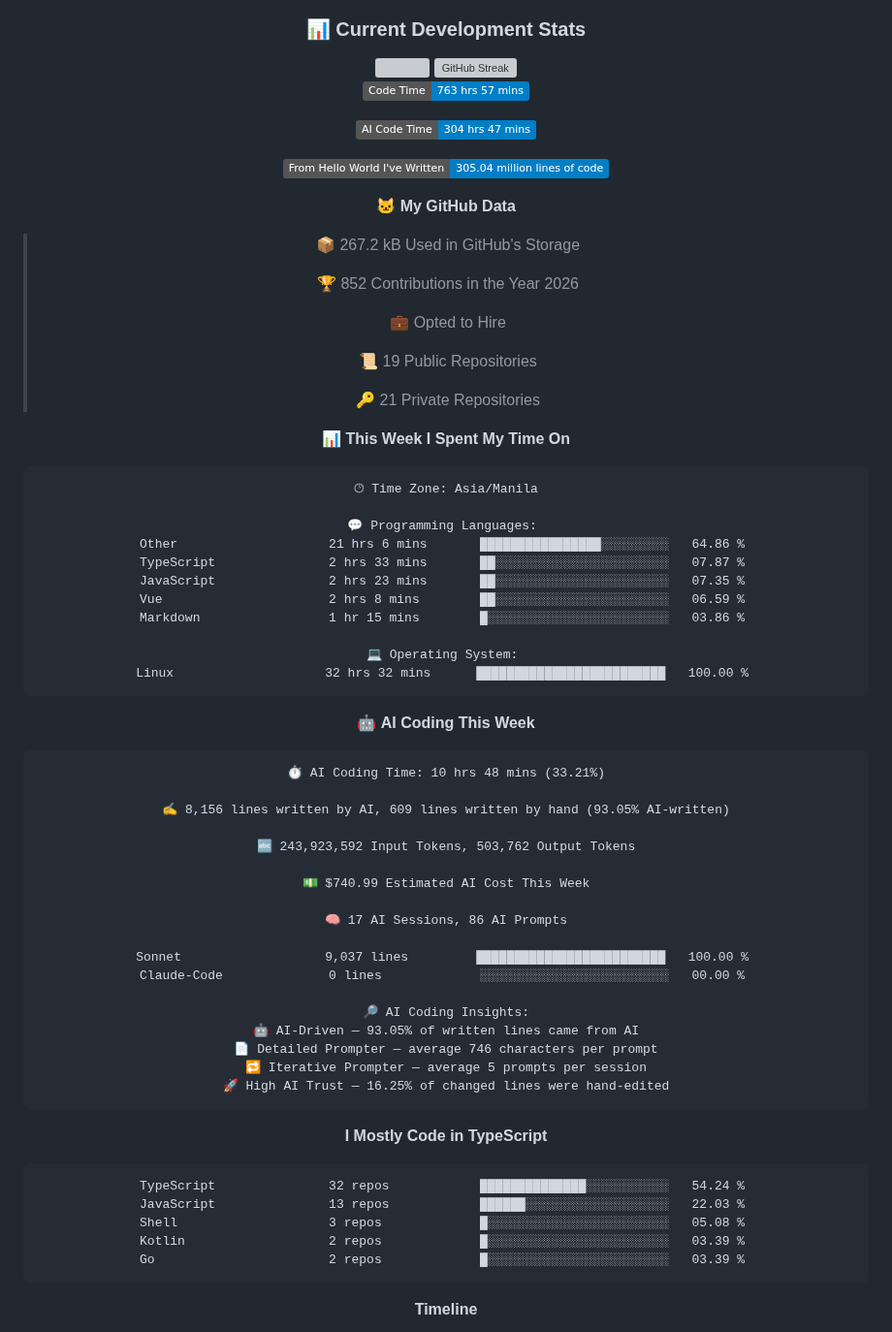
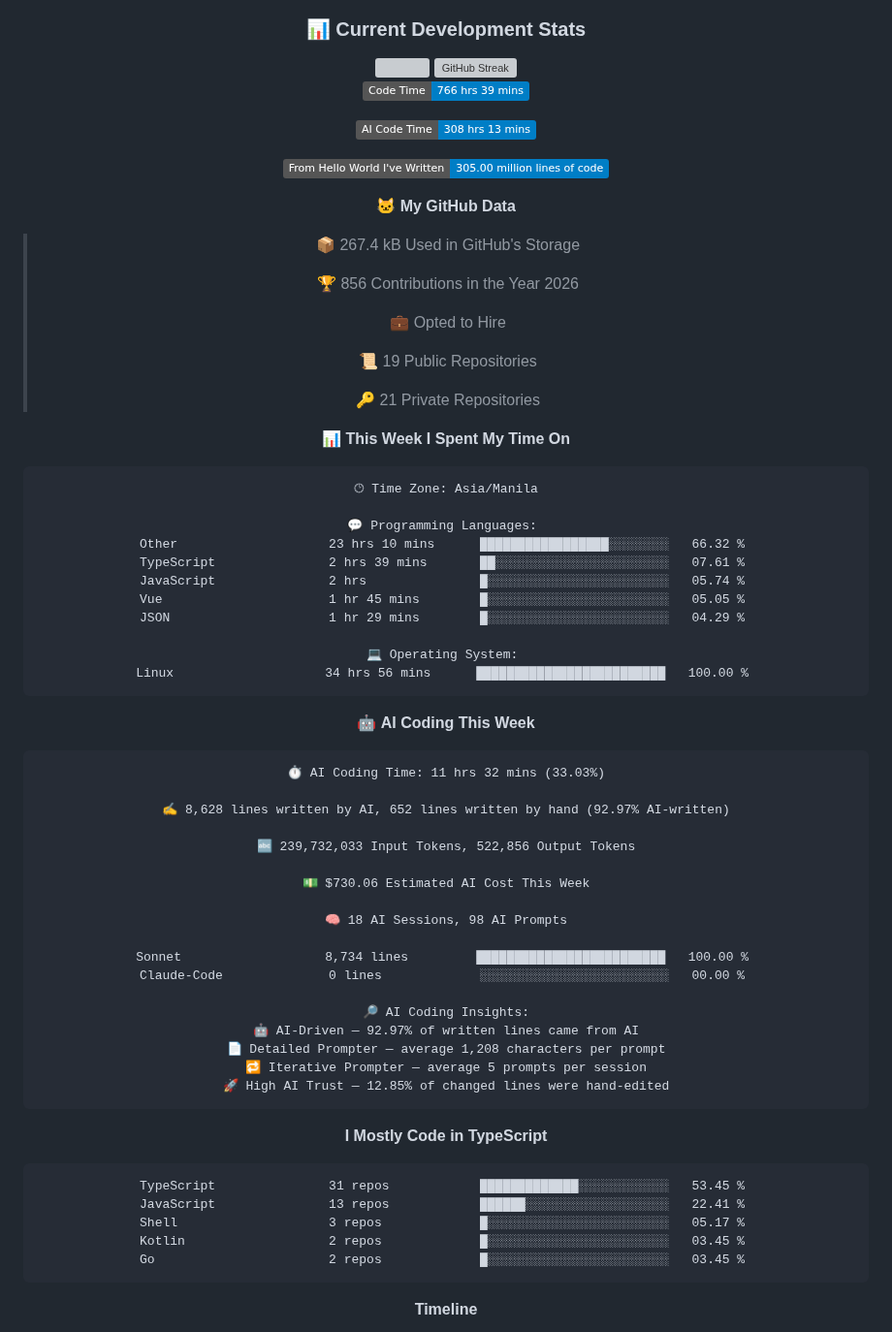
Before and after one commit to VJBano/VJBano, a Markdown page: README.md, the part around one of its changes. Shown at 97% size. Drawn GitHub-style; badges without logos; grey boxes are pictures that could not be loaded.

Commit message:
Updated with Dev Metrics

````diff
--- a/README.md
+++ b/README.md
@@ -174,17 +174,17 @@
   -->
 
   <!--START_SECTION:waka-->
-![Code Time](http://img.shields.io/badge/Code%20Time-763%20hrs%2057%20mins-blue?style=flat)
+![Code Time](http://img.shields.io/badge/Code%20Time-766%20hrs%2039%20mins-blue?style=flat)
 
-![AI Code Time](http://img.shields.io/badge/AI%20Code%20Time-304%20hrs%2047%20mins-blue?style=flat)
+![AI Code Time](http://img.shields.io/badge/AI%20Code%20Time-308%20hrs%2013%20mins-blue?style=flat)
 
-![Lines of code](https://img.shields.io/badge/From%20Hello%20World%20I%27ve%20Written-305.04%20million%20lines%20of%20code-blue?style=flat)
+![Lines of code](https://img.shields.io/badge/From%20Hello%20World%20I%27ve%20Written-305.00%20million%20lines%20of%20code-blue?style=flat)
 
 **🐱 My GitHub Data**
 
-> 📦 267.2 kB Used in GitHub's Storage
+> 📦 267.4 kB Used in GitHub's Storage
  >
-> 🏆 852 Contributions in the Year 2026
+> 🏆 856 Contributions in the Year 2026
  >
 > 💼 Opted to Hire
  >
@@ -198,47 +198,47 @@
 🕑︎ Time Zone: Asia/Manila
 
 💬 Programming Languages:
-Other                    21 hrs 6 mins       ████████████████░░░░░░░░░   64.86 %
-TypeScript               2 hrs 33 mins       ██░░░░░░░░░░░░░░░░░░░░░░░   07.87 %
-JavaScript               2 hrs 23 mins       ██░░░░░░░░░░░░░░░░░░░░░░░   07.35 %
-Vue                      2 hrs 8 mins        ██░░░░░░░░░░░░░░░░░░░░░░░   06.59 %
-Markdown                 1 hr 15 mins        █░░░░░░░░░░░░░░░░░░░░░░░░   03.86 %
+Other                    23 hrs 10 mins      █████████████████░░░░░░░░   66.32 %
+TypeScript               2 hrs 39 mins       ██░░░░░░░░░░░░░░░░░░░░░░░   07.61 %
+JavaScript               2 hrs               █░░░░░░░░░░░░░░░░░░░░░░░░   05.74 %
+Vue                      1 hr 45 mins        █░░░░░░░░░░░░░░░░░░░░░░░░   05.05 %
+JSON                     1 hr 29 mins        █░░░░░░░░░░░░░░░░░░░░░░░░   04.29 %
 
 💻 Operating System:
-Linux                    32 hrs 32 mins      █████████████████████████   100.00 %
+Linux                    34 hrs 56 mins      █████████████████████████   100.00 %
 ```
 
 🤖 **AI Coding This Week**
 
 ```text
-⏱ AI Coding Time: 10 hrs 48 mins (33.21%)
+⏱ AI Coding Time: 11 hrs 32 mins (33.03%)
 
-✍️ 8,156 lines written by AI, 609 lines written by hand (93.05% AI-written)
+✍️ 8,628 lines written by AI, 652 lines written by hand (92.97% AI-written)
 
-🔤 243,923,592 Input Tokens, 503,762 Output Tokens
+🔤 239,732,033 Input Tokens, 522,856 Output Tokens
 
-💵 $740.99 Estimated AI Cost This Week
+💵 $730.06 Estimated AI Cost This Week
 
-🧠 17 AI Sessions, 86 AI Prompts
+🧠 18 AI Sessions, 98 AI Prompts
 
-Sonnet                   9,037 lines         █████████████████████████   100.00 %
+Sonnet                   8,734 lines         █████████████████████████   100.00 %
 Claude-Code              0 lines             ░░░░░░░░░░░░░░░░░░░░░░░░░   00.00 %
 
 🔎 AI Coding Insights:
-🤖 AI-Driven — 93.05% of written lines came from AI
-📄 Detailed Prompter — average 746 characters per prompt
+🤖 AI-Driven — 92.97% of written lines came from AI
+📄 Detailed Prompter — average 1,208 characters per prompt
 🔁 Iterative Prompter — average 5 prompts per session
-🚀 High AI Trust — 16.25% of changed lines were hand-edited
+🚀 High AI Trust — 12.85% of changed lines were hand-edited
 ```
 
 **I Mostly Code in TypeScript**
 
 ```text
-TypeScript               32 repos            ██████████████░░░░░░░░░░░   54.24 %
-JavaScript               13 repos            ██████░░░░░░░░░░░░░░░░░░░   22.03 %
-Shell                    3 repos             █░░░░░░░░░░░░░░░░░░░░░░░░   05.08 %
-Kotlin                   2 repos             █░░░░░░░░░░░░░░░░░░░░░░░░   03.39 %
-Go                       2 repos             █░░░░░░░░░░░░░░░░░░░░░░░░   03.39 %
+TypeScript               31 repos            █████████████░░░░░░░░░░░░   53.45 %
+JavaScript               13 repos            ██████░░░░░░░░░░░░░░░░░░░   22.41 %
+Shell                    3 repos             █░░░░░░░░░░░░░░░░░░░░░░░░   05.17 %
+Kotlin                   2 repos             █░░░░░░░░░░░░░░░░░░░░░░░░   03.45 %
+Go                       2 repos             █░░░░░░░░░░░░░░░░░░░░░░░░   03.45 %
 ```
 
 
````
Also changed, not shown: other parts of README.md (+1 -1 lines), assets/bar_graph.png.
